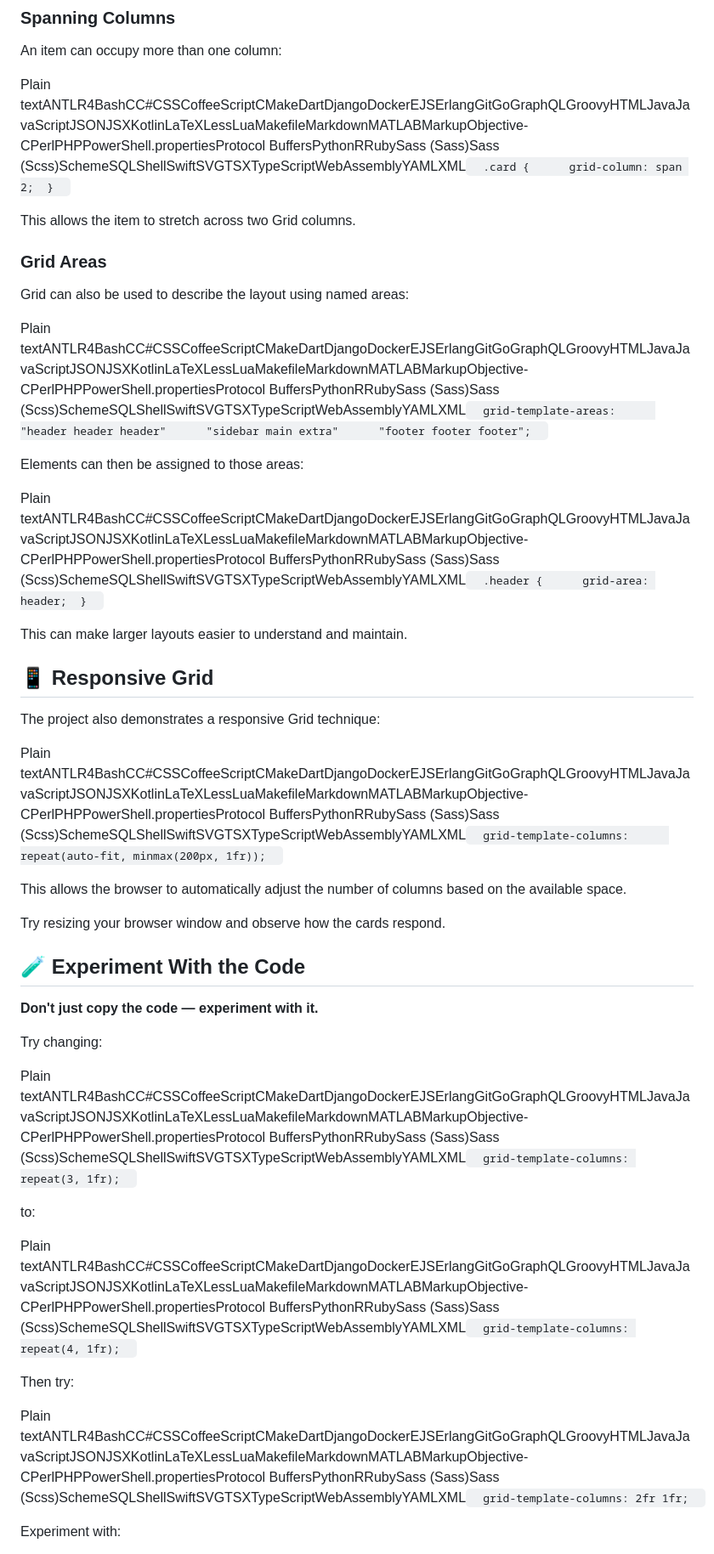
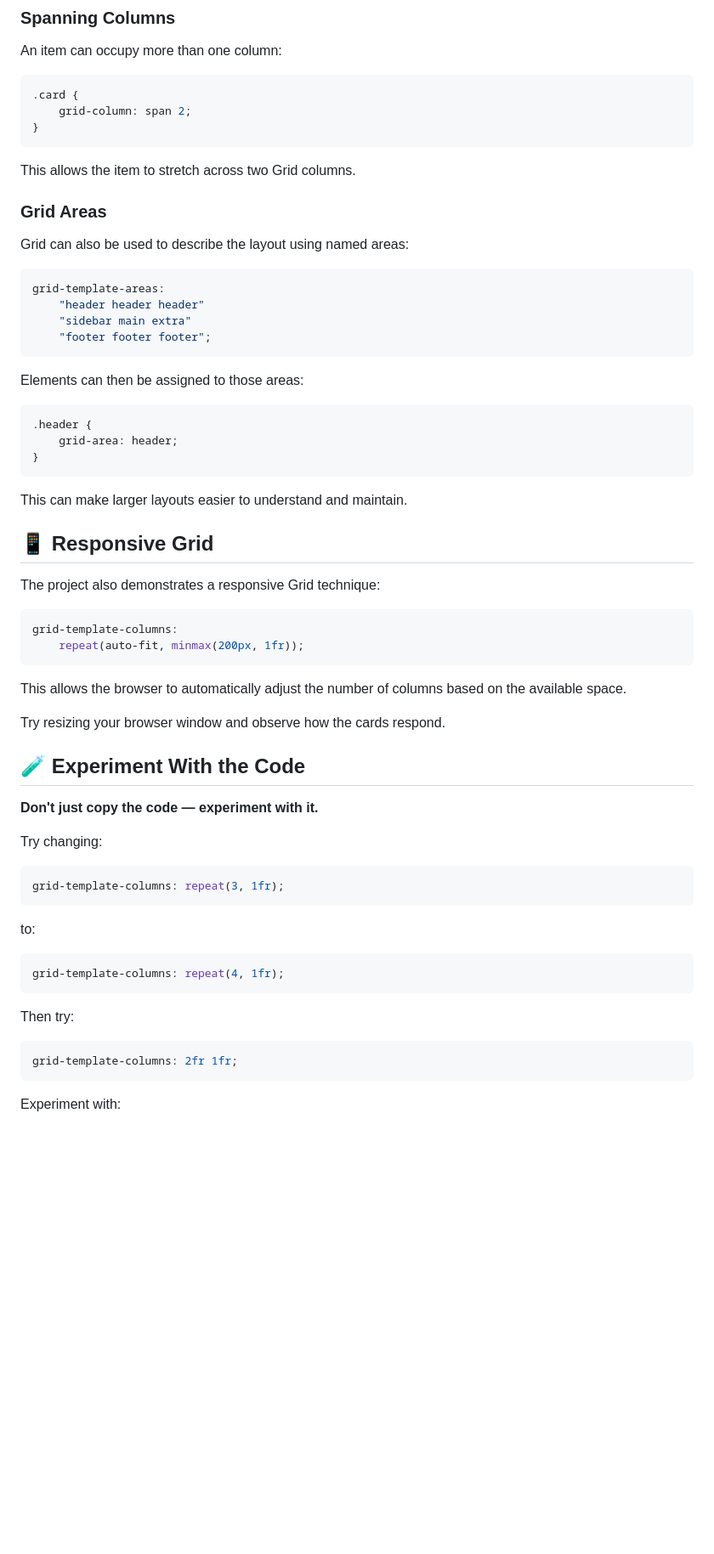
Before and after one commit to HirenEmeris/cssgrid, a Markdown page: README.md, the part around one of its changes. Shown at 85% size. Drawn GitHub-style; blank space fills up the shorter version.

````diff
--- a/README.md
+++ b/README.md
@@ -130,7 +137,11 @@ This is particularly useful when the same value is repeated.
 
 An item can occupy more than one column:
 
-Plain textANTLR4BashCC#CSSCoffeeScriptCMakeDartDjangoDockerEJSErlangGitGoGraphQLGroovyHTMLJavaJavaScriptJSONJSXKotlinLaTeXLessLuaMakefileMarkdownMATLABMarkupObjective-CPerlPHPPowerShell.propertiesProtocol BuffersPythonRRubySass (Sass)Sass (Scss)SchemeSQLShellSwiftSVGTSXTypeScriptWebAssemblyYAMLXML`   .card {      grid-column: span 2;  }   `
+```css
+.card {
+    grid-column: span 2;
+}
+```
 
 This allows the item to stretch across two Grid columns.
 
@@ -138,41 +149,57 @@ This allows the item to stretch across two Grid columns.
 
 Grid can also be used to describe the layout using named areas:
 
-Plain textANTLR4BashCC#CSSCoffeeScriptCMakeDartDjangoDockerEJSErlangGitGoGraphQLGroovyHTMLJavaJavaScriptJSONJSXKotlinLaTeXLessLuaMakefileMarkdownMATLABMarkupObjective-CPerlPHPPowerShell.propertiesProtocol BuffersPythonRRubySass (Sass)Sass (Scss)SchemeSQLShellSwiftSVGTSXTypeScriptWebAssemblyYAMLXML`   grid-template-areas:      "header header header"      "sidebar main extra"      "footer footer footer";   `
+```css
+grid-template-areas:
+    "header header header"
+    "sidebar main extra"
+    "footer footer footer";
+```
 
 Elements can then be assigned to those areas:
 
-Plain textANTLR4BashCC#CSSCoffeeScriptCMakeDartDjangoDockerEJSErlangGitGoGraphQLGroovyHTMLJavaJavaScriptJSONJSXKotlinLaTeXLessLuaMakefileMarkdownMATLABMarkupObjective-CPerlPHPPowerShell.propertiesProtocol BuffersPythonRRubySass (Sass)Sass (Scss)SchemeSQLShellSwiftSVGTSXTypeScriptWebAssemblyYAMLXML`   .header {      grid-area: header;  }   `
+```css
+.header {
+    grid-area: header;
+}
+```
 
 This can make larger layouts easier to understand and maintain.
 
-📱 Responsive Grid
-------------------
+## 📱 Responsive Grid
 
 The project also demonstrates a responsive Grid technique:
 
-Plain textANTLR4BashCC#CSSCoffeeScriptCMakeDartDjangoDockerEJSErlangGitGoGraphQLGroovyHTMLJavaJavaScriptJSONJSXKotlinLaTeXLessLuaMakefileMarkdownMATLABMarkupObjective-CPerlPHPPowerShell.propertiesProtocol BuffersPythonRRubySass (Sass)Sass (Scss)SchemeSQLShellSwiftSVGTSXTypeScriptWebAssemblyYAMLXML`   grid-template-columns:      repeat(auto-fit, minmax(200px, 1fr));   `
+```css
+grid-template-columns:
+    repeat(auto-fit, minmax(200px, 1fr));
+```
 
 This allows the browser to automatically adjust the number of columns based on the available space.
 
 Try resizing your browser window and observe how the cards respond.
 
-🧪 Experiment With the Code
----------------------------
+## 🧪 Experiment With the Code
 
 **Don't just copy the code — experiment with it.**
 
 Try changing:
 
-Plain textANTLR4BashCC#CSSCoffeeScriptCMakeDartDjangoDockerEJSErlangGitGoGraphQLGroovyHTMLJavaJavaScriptJSONJSXKotlinLaTeXLessLuaMakefileMarkdownMATLABMarkupObjective-CPerlPHPPowerShell.propertiesProtocol BuffersPythonRRubySass (Sass)Sass (Scss)SchemeSQLShellSwiftSVGTSXTypeScriptWebAssemblyYAMLXML`   grid-template-columns: repeat(3, 1fr);   `
+```css
+grid-template-columns: repeat(3, 1fr);
+```
 
 to:
 
-Plain textANTLR4BashCC#CSSCoffeeScriptCMakeDartDjangoDockerEJSErlangGitGoGraphQLGroovyHTMLJavaJavaScriptJSONJSXKotlinLaTeXLessLuaMakefileMarkdownMATLABMarkupObjective-CPerlPHPPowerShell.propertiesProtocol BuffersPythonRRubySass (Sass)Sass (Scss)SchemeSQLShellSwiftSVGTSXTypeScriptWebAssemblyYAMLXML`   grid-template-columns: repeat(4, 1fr);   `
+```css
+grid-template-columns: repeat(4, 1fr);
+```
 
 Then try:
 
-Plain textANTLR4BashCC#CSSCoffeeScriptCMakeDartDjangoDockerEJSErlangGitGoGraphQLGroovyHTMLJavaJavaScriptJSONJSXKotlinLaTeXLessLuaMakefileMarkdownMATLABMarkupObjective-CPerlPHPPowerShell.propertiesProtocol BuffersPythonRRubySass (Sass)Sass (Scss)SchemeSQLShellSwiftSVGTSXTypeScriptWebAssemblyYAMLXML`   grid-template-columns: 2fr 1fr;   `
+```css
+grid-template-columns: 2fr 1fr;
+```
 
 Experiment with:
 
````
Also changed, not shown: other parts of README.md (+114 -119 lines).
